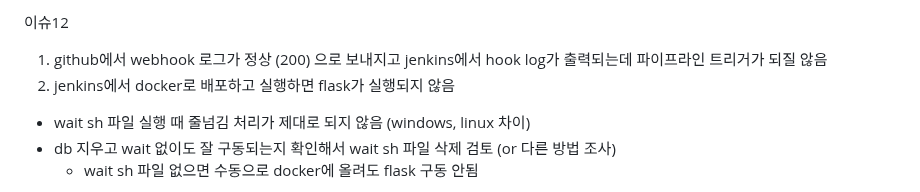
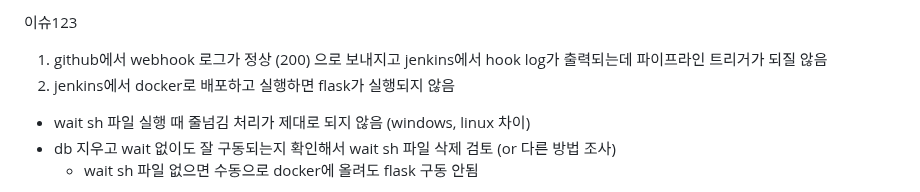
Before and after one commit to dnrwn/restapi_song, a Markdown page: README.md, the part around the change. GitHub-like rendering.

```diff
--- a/README.md
+++ b/README.md
@@ -1,4 +1,4 @@
-이슈12
+이슈123
 1. github에서 webhook 로그가 정상 (200) 으로 보내지고 jenkins에서 hook log가 출력되는데 파이프라인 트리거가 되질 않음
 2. jenkins에서 docker로 배포하고 실행하면 flask가 실행되지 않음
 - wait sh 파일 실행 때 줄넘김 처리가 제대로 되지 않음 (windows, linux 차이)
```
